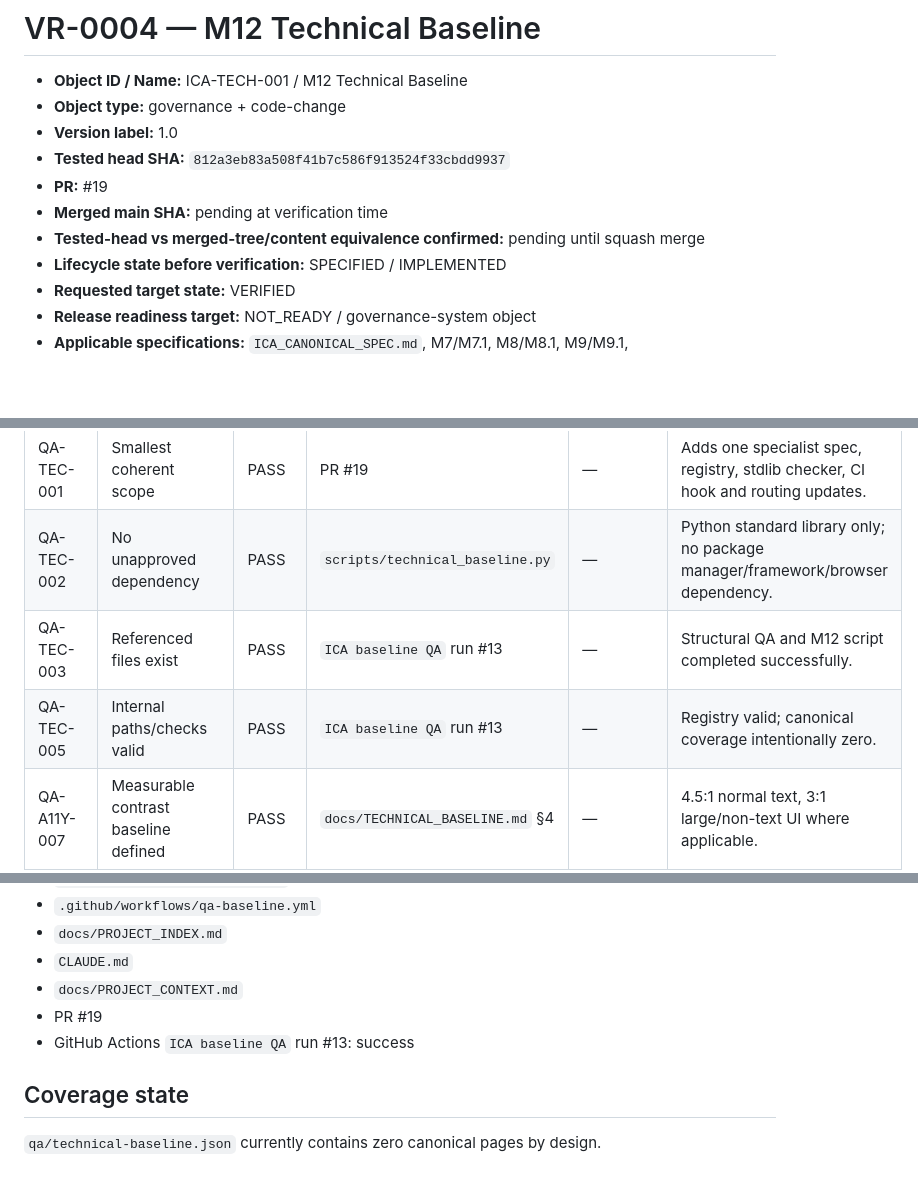
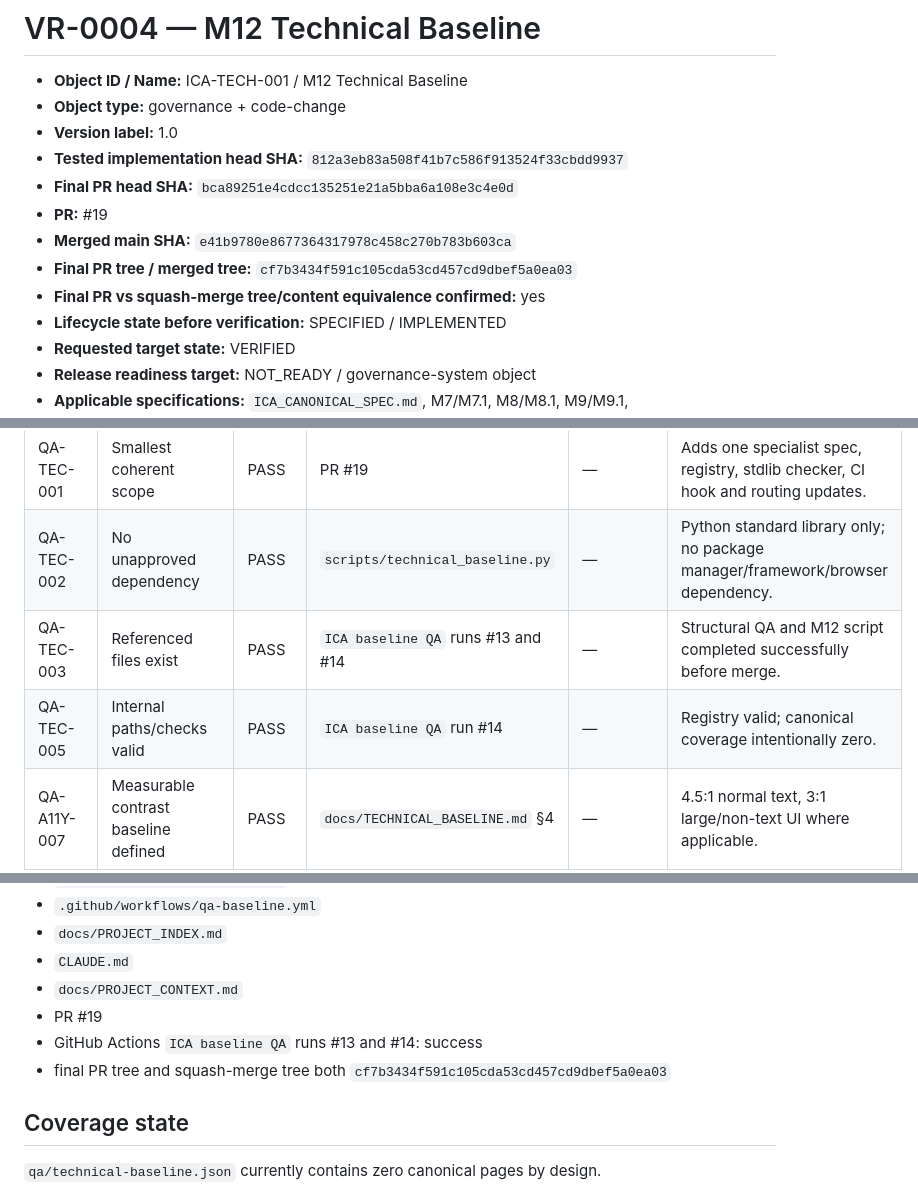
Before and after one commit to DrQ69/in-cerca-di-avventura, a Markdown page: qa/verification/VR-0004-m12-technical-baseline.md, 3 parts joined by grey strips. Drawn GitHub-style; blank space fills up the shorter version.

Commit message:
Finalize M12 verification metadata

```diff
--- a/qa/verification/VR-0004-m12-technical-baseline.md
+++ b/qa/verification/VR-0004-m12-technical-baseline.md
@@ -3,10 +3,12 @@
 - **Object ID / Name:** ICA-TECH-001 / M12 Technical Baseline
 - **Object type:** governance + code-change
 - **Version label:** 1.0
-- **Tested head SHA:** `812a3eb83a508f41b7c586f913524f33cbdd9937`
+- **Tested implementation head SHA:** `812a3eb83a508f41b7c586f913524f33cbdd9937`
+- **Final PR head SHA:** `bca89251e4cdcc135251e21a5bba6a108e3c4e0d`
 - **PR:** #19
-- **Merged main SHA:** pending at verification time
-- **Tested-head vs merged-tree/content equivalence confirmed:** pending until squash merge
+- **Merged main SHA:** `e41b9780e8677364317978c458c270b783b603ca`
+- **Final PR tree / merged tree:** `cf7b3434f591c105cda53cd457cd9dbef5a0ea03`
+- **Final PR vs squash-merge tree/content equivalence confirmed:** yes
 - **Lifecycle state before verification:** SPECIFIED / IMPLEMENTED
 - **Requested target state:** VERIFIED
 - **Release readiness target:** NOT_READY / governance-system object
@@ -26,8 +28,8 @@
 | QA-GEN-007 | Known uncertainty recorded | PASS | M12 legacy transition/completion sections | — | Runtime evidence and canonical-page coverage are explicitly deferred to Canonical Implementation v1. |
 | QA-TEC-001 | Smallest coherent scope | PASS | PR #19 | — | Adds one specialist spec, registry, stdlib checker, CI hook and routing updates. |
 | QA-TEC-002 | No unapproved dependency | PASS | `scripts/technical_baseline.py` | — | Python standard library only; no package manager/framework/browser dependency. |
-| QA-TEC-003 | Referenced files exist | PASS | `ICA baseline QA` run #13 | — | Structural QA and M12 script completed successfully. |
-| QA-TEC-005 | Internal paths/checks valid | PASS | `ICA baseline QA` run #13 | — | Registry valid; canonical coverage intentionally zero. |
+| QA-TEC-003 | Referenced files exist | PASS | `ICA baseline QA` runs #13 and #14 | — | Structural QA and M12 script completed successfully before merge. |
+| QA-TEC-005 | Internal paths/checks valid | PASS | `ICA baseline QA` run #14 | — | Registry valid; canonical coverage intentionally zero. |
 | QA-A11Y-007 | Measurable contrast baseline defined | PASS | `docs/TECHNICAL_BASELINE.md` §4 | — | 4.5:1 normal text, 3:1 large/non-text UI where applicable. |
 | QA-A11Y-010 | Touch target baseline preserved | PASS | M12 §4 | — | Existing stricter ICA 44×44 CSS px target retained. |
 | QA-PERF-002 | No unnecessary blocking dependency introduced | PASS | implementation review | — | CI remains lightweight and stdlib-only. |
@@ -69,7 +71,8 @@ Static CI does not claim to measure runtime Core Web Vitals or full WCAG conform
 - `CLAUDE.md`
 - `docs/PROJECT_CONTEXT.md`
 - PR #19
-- GitHub Actions `ICA baseline QA` run #13: success
+- GitHub Actions `ICA baseline QA` runs #13 and #14: success
+- final PR tree and squash-merge tree both `cf7b3434f591c105cda53cd457cd9dbef5a0ea03`
 
 ## Coverage state
 
```
